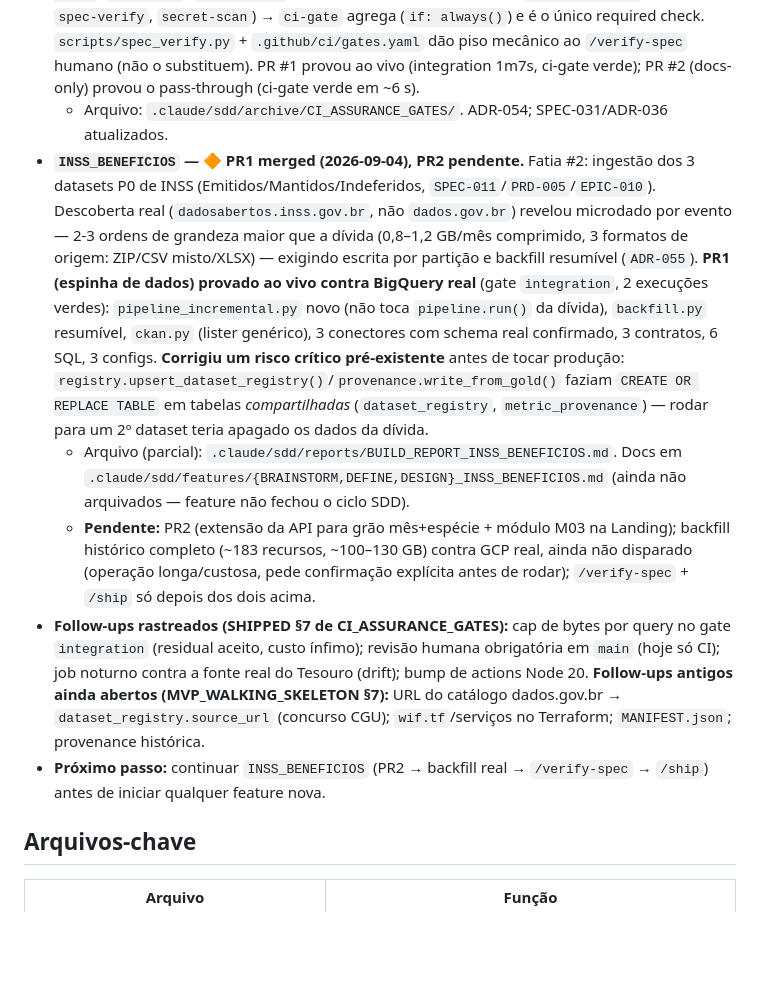
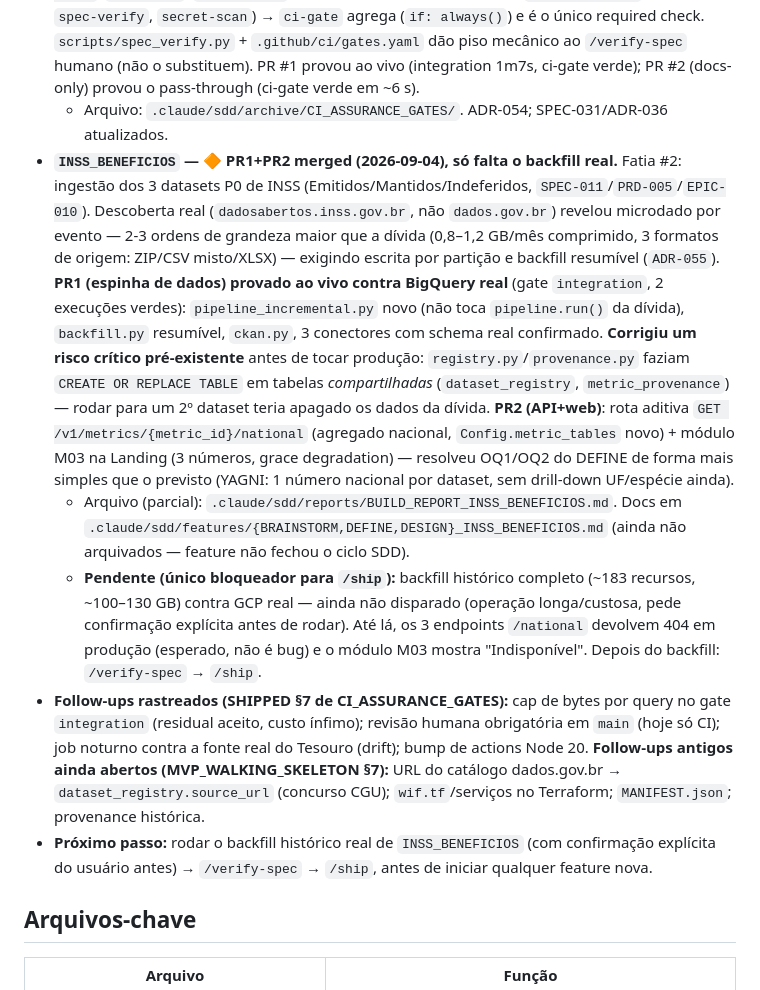
Before and after one commit to JonatasLimaBR/Brazil-2036, a Markdown page: CLAUDE.md, the part around the change. Drawn GitHub-style; blank space fills up the shorter version.

Commit message:
docs(context): sync CLAUDE.md with INSS_BENEFICIOS PR2 merge (#7)
Corrige drift do CLAUDE.md apos o merge do PR2 de INSS_BENEFICIOS.

Co-Authored-By: Claude Sonnet 5 <noreply@anthropic.com>
Claude-Session: https://claude.ai/code/session_01W6ybRYVVsPE7aRWizdvBw2

```diff
--- a/CLAUDE.md
+++ b/CLAUDE.md
@@ -109,11 +109,11 @@ BRASIL2036/
   - Arquivo: `.claude/sdd/archive/MVP_WALKING_SKELETON/`. Código em `ingestion/`, `api/`, `web/`, `infra/terraform/`, `scripts/`. SPEC-033, ADR-051/052/053.
 - **`CI_ASSURANCE_GATES` — ✅ SHIPPED (2026-09-04).** Realiza `SPEC-031`/ADR-054: `ci.yml` (guarda-chuva sem filtro de path) → `changes` decide gates condicionais (`lint-typecheck-unit`, `web-check`, `terraform`, `integration` contra BigQuery real em dataset `citest_<run>_*` isolado, `spec-verify`, `secret-scan`) → `ci-gate` agrega (`if: always()`) e é o único required check. `scripts/spec_verify.py` + `.github/ci/gates.yaml` dão piso mecânico ao `/verify-spec` humano (não o substituem). PR #1 provou ao vivo (integration 1m7s, ci-gate verde); PR #2 (docs-only) provou o pass-through (ci-gate verde em ~6 s).
   - Arquivo: `.claude/sdd/archive/CI_ASSURANCE_GATES/`. ADR-054; SPEC-031/ADR-036 atualizados.
-- **`INSS_BENEFICIOS` — 🔶 PR1 merged (2026-09-04), PR2 pendente.** Fatia #2: ingestão dos 3 datasets P0 de INSS (Emitidos/Mantidos/Indeferidos, `SPEC-011`/`PRD-005`/`EPIC-010`). Descoberta real (`dadosabertos.inss.gov.br`, não `dados.gov.br`) revelou microdado por evento — 2-3 ordens de grandeza maior que a dívida (0,8–1,2 GB/mês comprimido, 3 formatos de origem: ZIP/CSV misto/XLSX) — exigindo escrita por partição e backfill resumível (`ADR-055`). **PR1 (espinha de dados) provado ao vivo contra BigQuery real** (gate `integration`, 2 execuções verdes): `pipeline_incremental.py` novo (não toca `pipeline.run()` da dívida), `backfill.py` resumível, `ckan.py` (lister genérico), 3 conectores com schema real confirmado, 3 contratos, 6 SQL, 3 configs. **Corrigiu um risco crítico pré-existente** antes de tocar produção: `registry.upsert_dataset_registry()`/`provenance.write_from_gold()` faziam `CREATE OR REPLACE TABLE` em tabelas *compartilhadas* (`dataset_registry`, `metric_provenance`) — rodar para um 2º dataset teria apagado os dados da dívida.
+- **`INSS_BENEFICIOS` — 🔶 PR1+PR2 merged (2026-09-04), só falta o backfill real.** Fatia #2: ingestão dos 3 datasets P0 de INSS (Emitidos/Mantidos/Indeferidos, `SPEC-011`/`PRD-005`/`EPIC-010`). Descoberta real (`dadosabertos.inss.gov.br`, não `dados.gov.br`) revelou microdado por evento — 2-3 ordens de grandeza maior que a dívida (0,8–1,2 GB/mês comprimido, 3 formatos de origem: ZIP/CSV misto/XLSX) — exigindo escrita por partição e backfill resumível (`ADR-055`). **PR1 (espinha de dados) provado ao vivo contra BigQuery real** (gate `integration`, 2 execuções verdes): `pipeline_incremental.py` novo (não toca `pipeline.run()` da dívida), `backfill.py` resumível, `ckan.py`, 3 conectores com schema real confirmado. **Corrigiu um risco crítico pré-existente** antes de tocar produção: `registry.py`/`provenance.py` faziam `CREATE OR REPLACE TABLE` em tabelas *compartilhadas* (`dataset_registry`, `metric_provenance`) — rodar para um 2º dataset teria apagado os dados da dívida. **PR2 (API+web)**: rota aditiva `GET /v1/metrics/{metric_id}/national` (agregado nacional, `Config.metric_tables` novo) + módulo M03 na Landing (3 números, grace degradation) — resolveu OQ1/OQ2 do DEFINE de forma mais simples que o previsto (YAGNI: 1 número nacional por dataset, sem drill-down UF/espécie ainda).
   - Arquivo (parcial): `.claude/sdd/reports/BUILD_REPORT_INSS_BENEFICIOS.md`. Docs em `.claude/sdd/features/{BRAINSTORM,DEFINE,DESIGN}_INSS_BENEFICIOS.md` (ainda não arquivados — feature não fechou o ciclo SDD).
-  - **Pendente:** PR2 (extensão da API para grão mês+espécie + módulo M03 na Landing); backfill histórico completo (~183 recursos, ~100–130 GB) contra GCP real, ainda não disparado (operação longa/custosa, pede confirmação explícita antes de rodar); `/verify-spec` + `/ship` só depois dos dois acima.
+  - **Pendente (único bloqueador para `/ship`):** backfill histórico completo (~183 recursos, ~100–130 GB) contra GCP real — ainda não disparado (operação longa/custosa, pede confirmação explícita antes de rodar). Até lá, os 3 endpoints `/national` devolvem 404 em produção (esperado, não é bug) e o módulo M03 mostra "Indisponível". Depois do backfill: `/verify-spec` → `/ship`.
 - **Follow-ups rastreados (SHIPPED §7 de CI_ASSURANCE_GATES):** cap de bytes por query no gate `integration` (residual aceito, custo ínfimo); revisão humana obrigatória em `main` (hoje só CI); job noturno contra a fonte real do Tesouro (drift); bump de actions Node 20. **Follow-ups antigos ainda abertos (MVP_WALKING_SKELETON §7):** URL do catálogo dados.gov.br → `dataset_registry.source_url` (concurso CGU); `wif.tf`/serviços no Terraform; `MANIFEST.json`; provenance histórica.
-- **Próximo passo:** continuar `INSS_BENEFICIOS` (PR2 → backfill real → `/verify-spec` → `/ship`) antes de iniciar qualquer feature nova.
+- **Próximo passo:** rodar o backfill histórico real de `INSS_BENEFICIOS` (com confirmação explícita do usuário antes) → `/verify-spec` → `/ship`, antes de iniciar qualquer feature nova.
 
 ## Arquivos-chave
 
```
